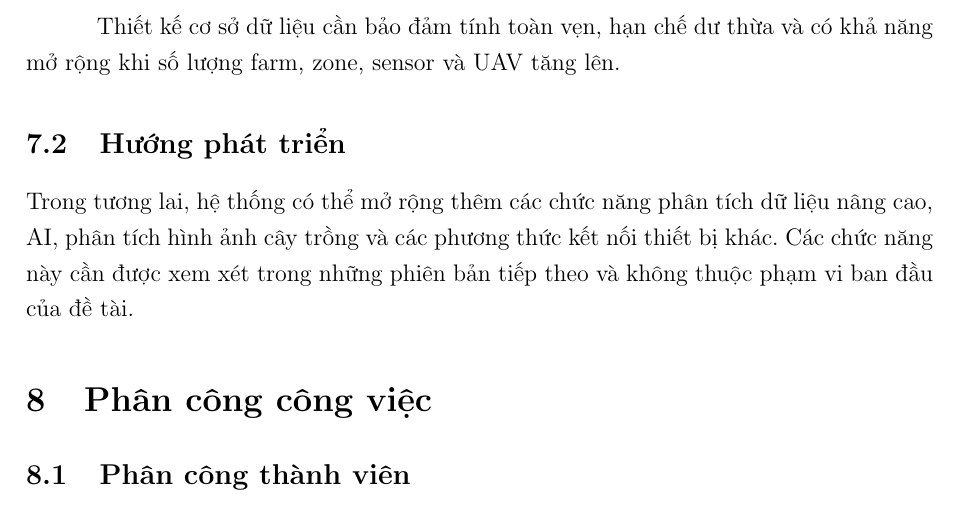
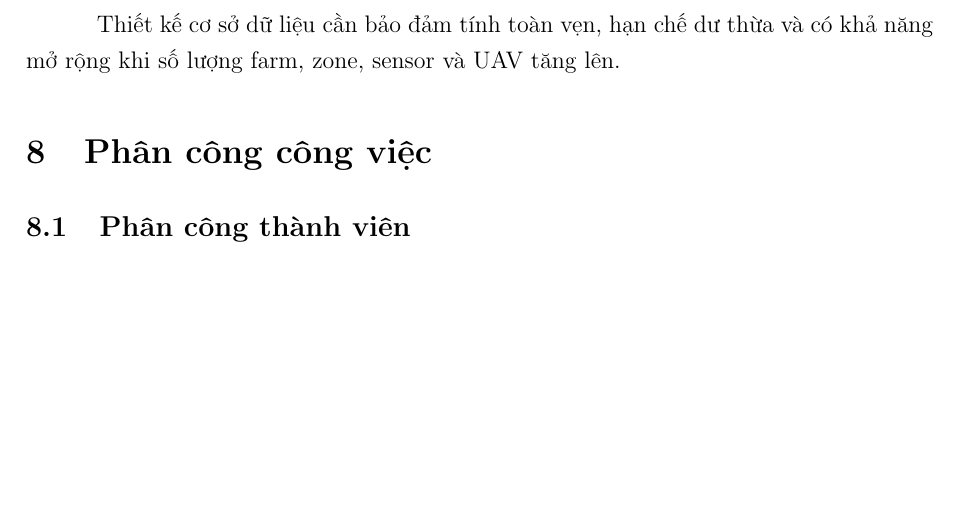
Before and after one commit to duonggiaan254-glitch/Group-6, a LaTeX document (DuAn/main.tex, which reads DuAn/chapters/07_ket_luan.tex): part of page 25 of 26, cut so that both start at the same text, the shorter picture padded with empty space. Compiled offline with pdfLaTeX.

Commit message:
Remove future development section from conclusion

```diff
--- a/DuAn/chapters/07_ket_luan.tex
+++ b/DuAn/chapters/07_ket_luan.tex
@@ -3,6 +3,3 @@
 Đề tài hướng tới xây dựng mô hình nền tảng IoT có UAV hỗ trợ thu thập dữ liệu cảm biến trong nông trại. Trọng tâm của báo cáo là phân tích yêu cầu, mô hình hóa hệ thống và thiết kế cơ sở dữ liệu phục vụ quản lý dữ liệu cảm biến, thiết bị và nhiệm vụ thu thập.
 
 Thiết kế cơ sở dữ liệu cần bảo đảm tính toàn vẹn, hạn chế dư thừa và có khả năng mở rộng khi số lượng farm, zone, sensor và UAV tăng lên.
-
-\subsection{Hướng phát triển}
-Trong tương lai, hệ thống có thể mở rộng thêm các chức năng phân tích dữ liệu nâng cao, AI, phân tích hình ảnh cây trồng và các phương thức kết nối thiết bị khác. Các chức năng này cần được xem xét trong những phiên bản tiếp theo và không thuộc phạm vi ban đầu của đề tài.
```
